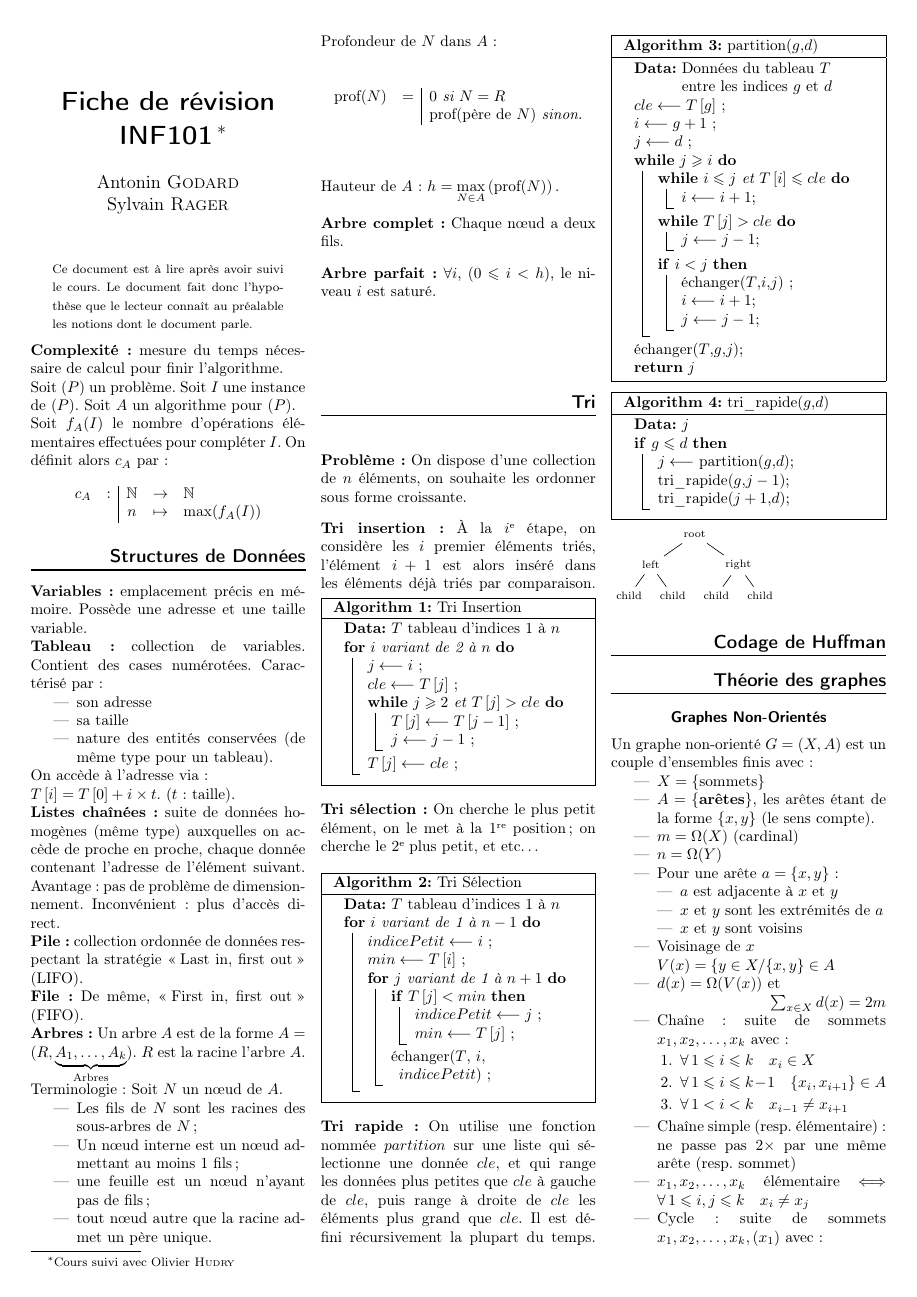
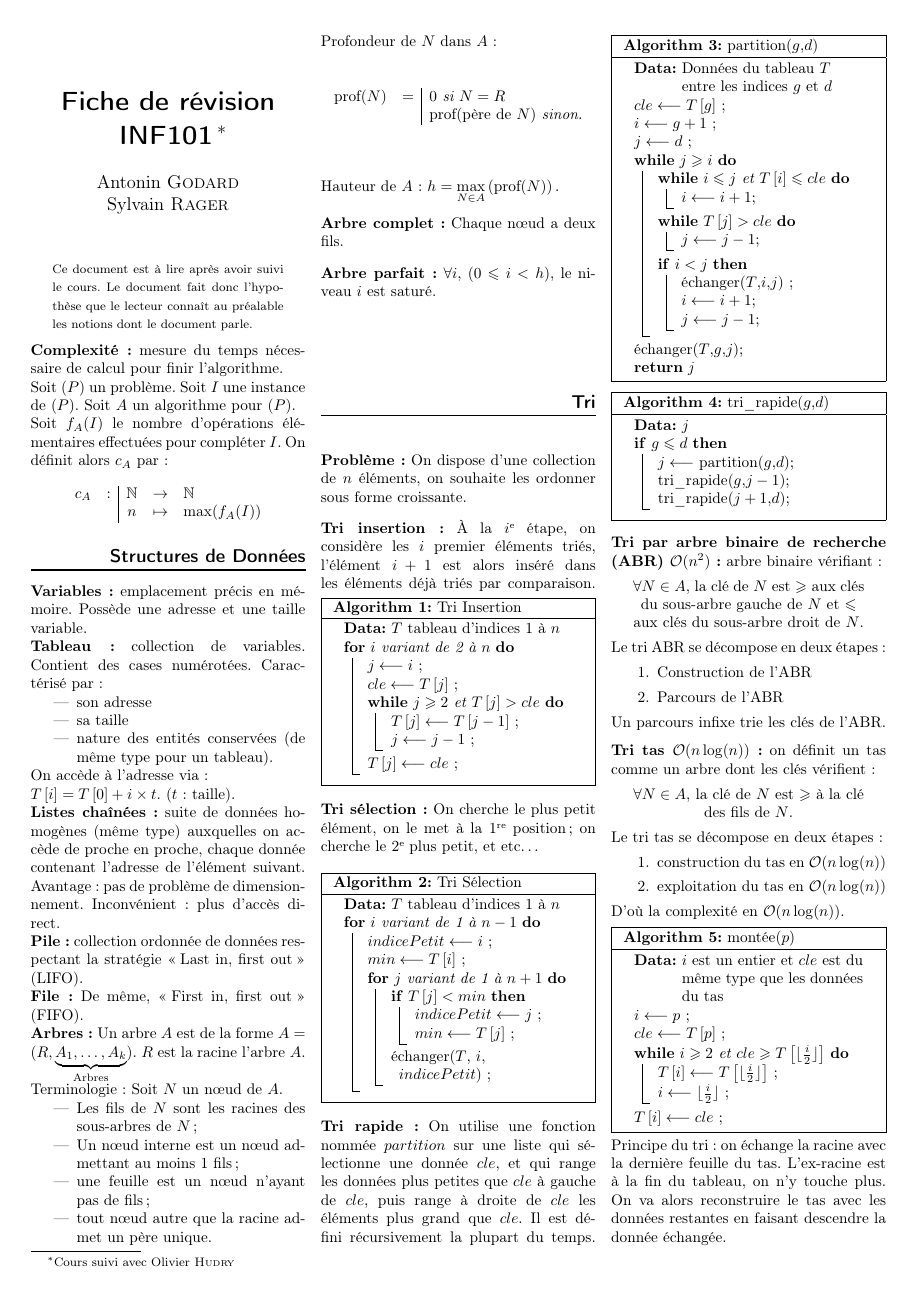
Before and after one commit to antznin/fiche-inf101, a LaTeX document (fiche_inf101.tex): page 1 of 3. Compiled offline with LaTeX, dvips and Ghostscript.

Commit message:
Ajout du tri ABR et du tri tas

```diff
--- a/fiche_inf101.tex
+++ b/fiche_inf101.tex
@@ -104,6 +104,8 @@ Hauteur de $A$ : $h = \displaystyle \max_{N\in A}\left(\text{prof}(N)\right).$
 
 \section*{Tri}
 
+\newcommand{\GO}{\mathcal{O}}
+
 \textbf{Problème :} On dispose d'une collection de $n$ éléments, on souhaite les ordonner sous forme croissante.
 
 \textbf{Tri insertion :} \`{A} la $i$\ieme étape, on considère les $i$ premier éléments triés, l'élément $i+1$ est alors inséré dans les éléments déjà triés par comparaison.
@@ -167,19 +169,49 @@ Hauteur de $A$ : $h = \displaystyle \max_{N\in A}\left(\text{prof}(N)\right).$
  }
  \caption{tri\_rapide($g$,$d$)}
 \end{algorithm}
+\medskip
 
-\begin{tikzpicture}
-\node {root}
-[level distance=7mm,
-level 1/.style={sibling distance=20mm},
-level 2/.style={sibling distance=10mm},
-level 3/.style={sibling distance=5mm}]
-child {node {left}
-	child { node {child}}
-	child {node {child}}
-	}
-child {node {right}
-	child {node {child}}
-	child {node {child}}
-};
-\end{tikzpicture}
+\textbf{Tri par arbre binaire de recherche (ABR) $\mathcal{O}(n^2)$:} arbre binaire vérifiant :
+\begin{changemargin}{0.5cm}{0.5cm}
+\begin{center}
+$\forall N\in A$, la clé de $N$ est $\geqslant$ aux clés du sous-arbre gauche de $N$ et $\leqslant$ aux clés du sous-arbre droit de $N$.
+\end{center}
+\end{changemargin}
+
+Le tri ABR se décompose en deux étapes :
+\begin{enumerate}
+\item Construction de l'ABR
+\item Parcours de l'ABR
+\end{enumerate}
+
+Un parcours infixe trie les clés de l'ABR.
+
+\medskip
+\textbf{Tri tas $\mathcal{O}(n\log(n))$ :} on définit un tas comme un arbre dont les clés vérifient :
+\begin{changemargin}{0.5cm}{0.5cm}
+\begin{center}
+$\forall N\in A$, la clé de $N$ est $\geqslant$ à la clé des fils de $N$.
+\end{center}
+\end{changemargin}
+
+Le tri tas se décompose en deux étapes :
+\begin{enumerate}
+\item construction du tas en $\GO(n\log(n))$
+\item exploitation du tas en $\GO(n\log(n))$
+\end{enumerate}
+
+D'où la complexité en $\GO(n\log(n))$.
+
+\begin{algorithm}[H]
+ \KwData{$i$ est un entier et $cle$ est du même type que les données du tas}
+  $i \longleftarrow p$ \;
+  $cle \longleftarrow T\left[p\right]$ \;
+  \While{$i \geqslant 2$ \text{et} $cle \geqslant T\left[\lfloor\frac{i}{2}\rfloor\right]$}{
+  	$T\left[i\right]  \longleftarrow T\left[\lfloor\frac{i}{2}\rfloor\right]$ \;
+  	$i \longleftarrow \lfloor\frac{i}{2}\rfloor$ \;
+  	}
+  	$T\left[i\right] \longleftarrow cle$ \;
+ \caption{montée$(p)$}
+\end{algorithm}
+
+Principe du tri : on échange la racine avec la dernière feuille du tas. L'ex-racine est à la fin du tableau, on n'y touche plus. On va alors reconstruire le tas avec les données restantes en faisant descendre la donnée échangée.
@@ -185,0 +246 @@ child {node {right}
+On définit alors le tri tas :
```
Also changed, not shown: fiche_inf101.tex (62 more changed lines), 1 other file.
